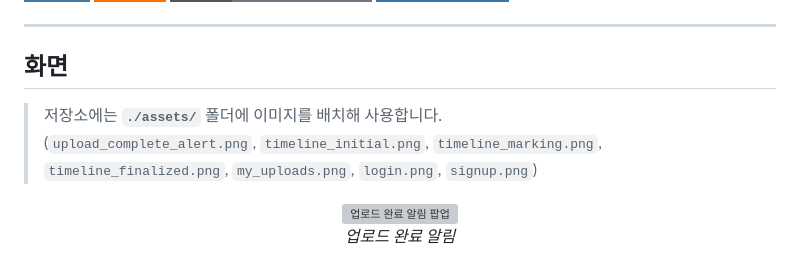
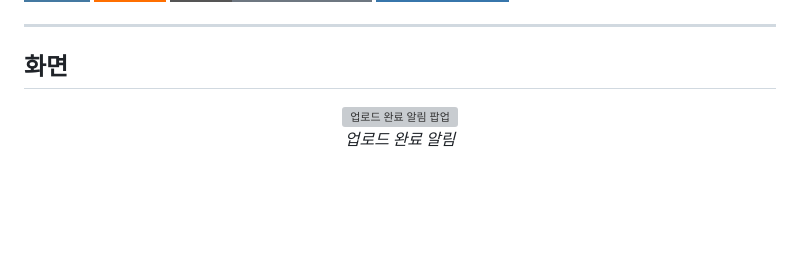
Before and after one commit to KU-AILAB/CCTV_Timeline, a Markdown page: README.md, the part around the change printed below. Rendered like a GitHub page; badges without logos; blank space fills up the shorter version; grey boxes are pictures that could not be loaded.

```diff
--- a/README.md
+++ b/README.md
@@ -41,8 +41,7 @@
 
 ## 화면
 
-> 저장소에는 **`./assets/`** 폴더에 이미지를 배치해 사용합니다.
-> (`upload_complete_alert.png`, `timeline_initial.png`, `timeline_marking.png`, `timeline_finalized.png`, `my_uploads.png`, `login.png`, `signup.png`)
+
 
 <p align="center">
   <img src="./assets/upload_complete_alert.png" alt="업로드 완료 알림 팝업" width="60%"><br/>
```
Also changed, not shown: other parts of README.md (+6 -6 lines).
